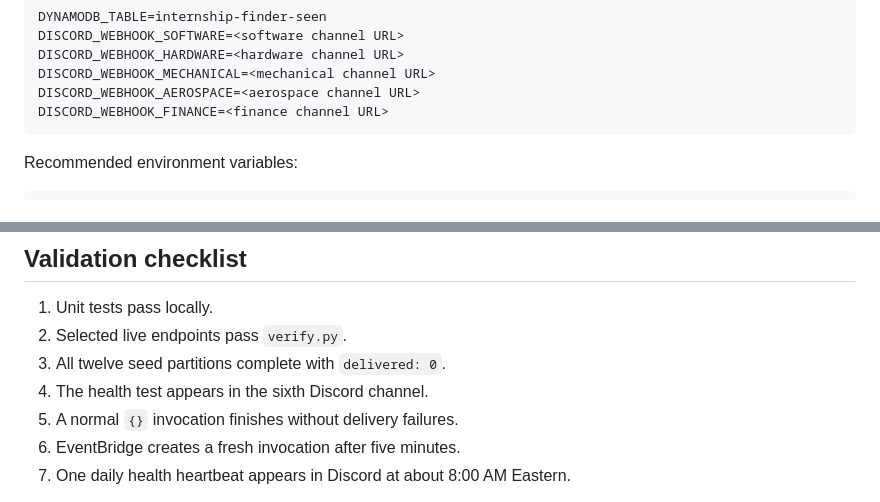
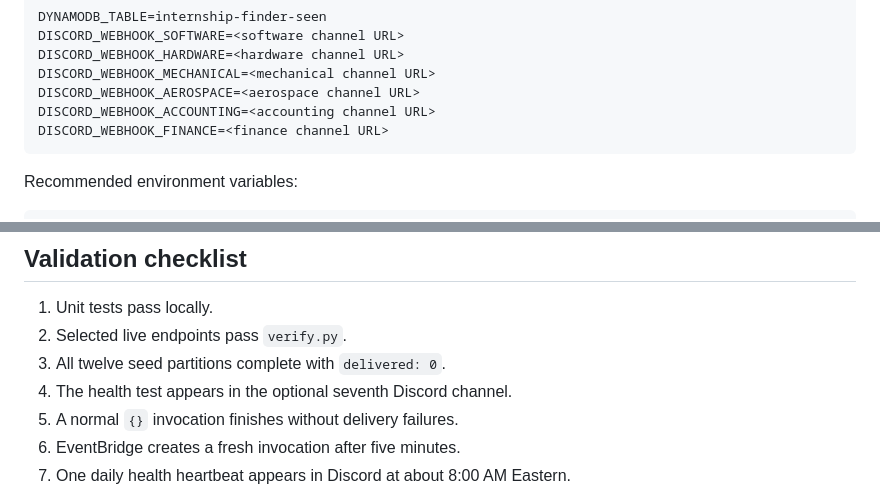
Before and after one commit to Br-Charb/internship-finder, a Markdown page: README.md, 2 parts joined by grey strips. Rendered like a GitHub page.

````diff
--- a/README.md
+++ b/README.md
@@ -80,6 +82,7 @@ DISCORD_WEBHOOK_SOFTWARE=<software channel URL>
 DISCORD_WEBHOOK_HARDWARE=<hardware channel URL>
 DISCORD_WEBHOOK_MECHANICAL=<mechanical channel URL>
 DISCORD_WEBHOOK_AEROSPACE=<aerospace channel URL>
+DISCORD_WEBHOOK_ACCOUNTING=<accounting channel URL>
 DISCORD_WEBHOOK_FINANCE=<finance channel URL>
 ```
 
@@ -209,7 +237,7 @@ The GitHub Actions workflow is CI only. It runs unit tests after pushes and pull
 1. Unit tests pass locally.
 2. Selected live endpoints pass `verify.py`.
 3. All twelve seed partitions complete with `delivered: 0`.
-4. The health test appears in the sixth Discord channel.
+4. The health test appears in the optional seventh Discord channel.
 5. A normal `{}` invocation finishes without delivery failures.
 6. EventBridge creates a fresh invocation after five minutes.
 7. One daily health heartbeat appears in Discord at about 8:00 AM Eastern.
````
Also changed, not shown: other parts of README.md (+42 -15 lines).
